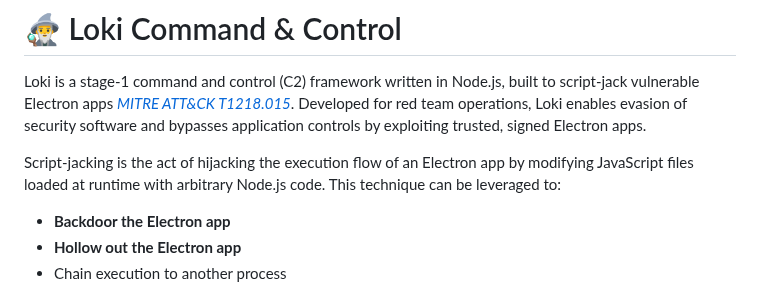
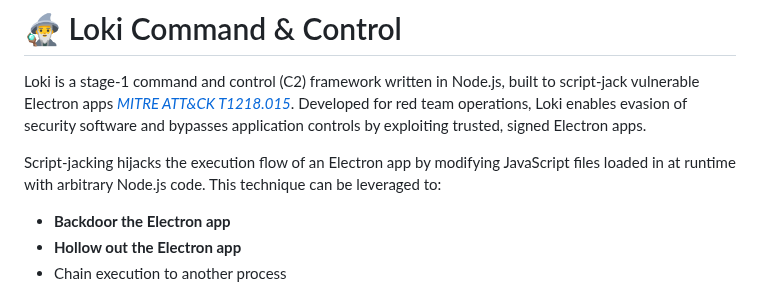
Before and after one commit to yakuzamack/Loki, a Markdown page: README.md, the part around the change. GitHub-like rendering.

```diff
--- a/README.md
+++ b/README.md
@@ -1,7 +1,7 @@
 # 🧙‍♂️ Loki Command & Control
 Loki is a stage-1 command and control (C2) framework written in Node.js, built to script-jack vulnerable Electron apps _[MITRE ATT&CK T1218.015](https://attack.mitre.org/techniques/T1218/015/)_. Developed for red team operations, Loki enables evasion of security software and bypasses application controls by exploiting trusted, signed Electron apps.
 
-Script-jacking is the act of hijacking the execution flow of an Electron app by modifying JavaScript files loaded at runtime with arbitrary Node.js code. This technique can be leveraged to:
+Script-jacking hijacks the execution flow of an Electron app by modifying JavaScript files loaded in at runtime with arbitrary Node.js code. This technique can be leveraged to:
 - __Backdoor the Electron app__
 - __Hollow out the Electron app__
 - Chain execution to another process
```
